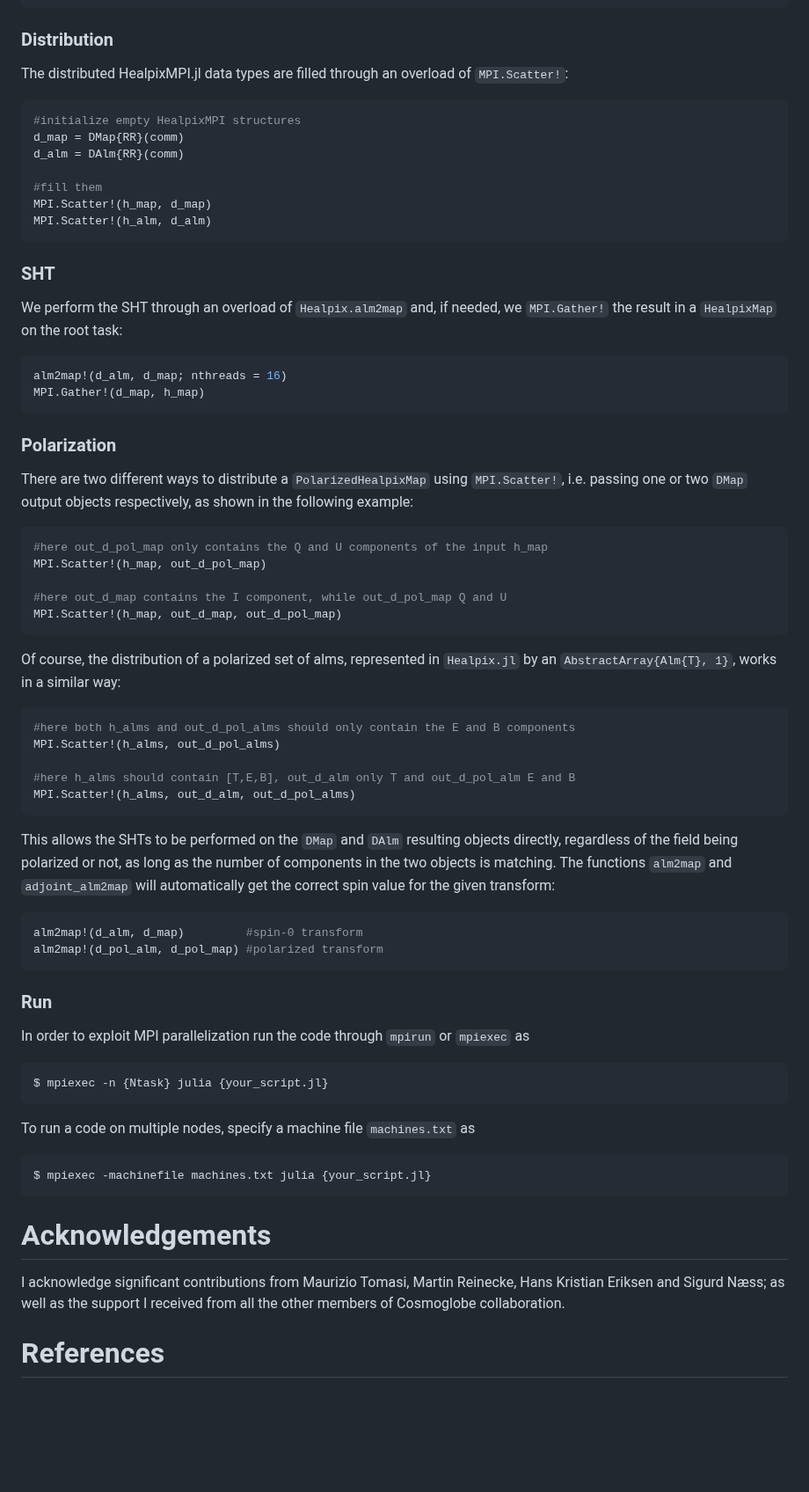
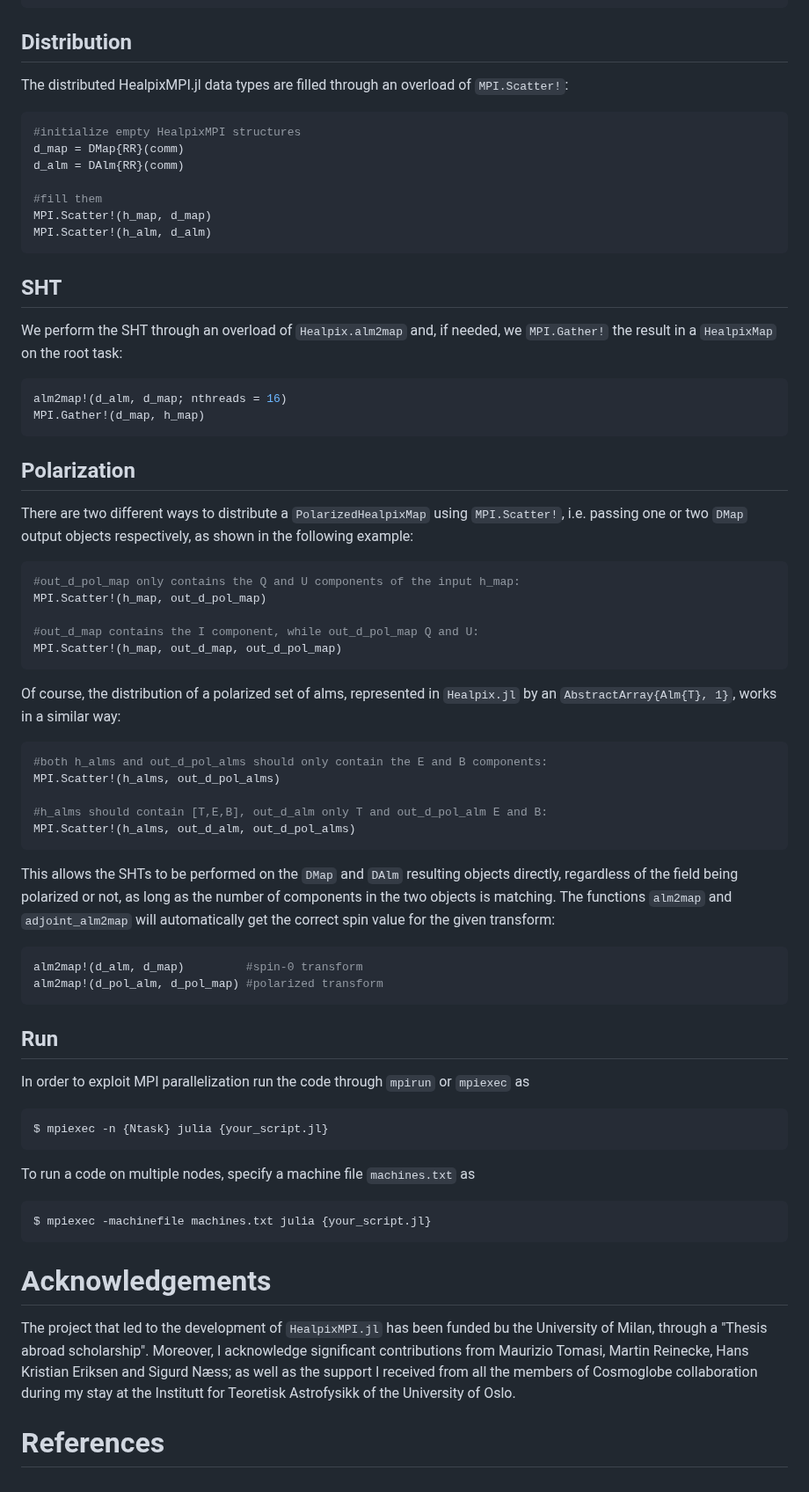
Before and after one commit to LeeoBianchi/HealpixMPI.jl, a Markdown page: paper/paper.md, the part around one of its changes. Shown at 88% size. GitHub-like rendering; blank space fills up the shorter version.

`````diff
--- a/paper/paper.md
+++ b/paper/paper.md
@@ -104,7 +104,7 @@ else
 end
 ````
 
-### Distribution
+## Distribution
 
 The distributed HealpixMPI.jl data types are filled through an overload of `MPI.Scatter!`:
 ````julia
@@ -117,7 +117,7 @@ MPI.Scatter!(h_map, d_map)
 MPI.Scatter!(h_alm, d_alm)
 ````
 
-### SHT
+## SHT
 
 We perform the SHT through an overload of `Healpix.alm2map` and, if needed, we `MPI.Gather!` the result in a `HealpixMap` on the root task:
 
@@ -126,23 +126,23 @@ alm2map!(d_alm, d_map; nthreads = 16)
 MPI.Gather!(d_map, h_map)
 ````
 
-### Polarization
+## Polarization
 
 There are two different ways to distribute a `PolarizedHealpixMap` using `MPI.Scatter!`, i.e. passing one or two `DMap` output objects respectively, as shown in the following example:
 ````julia
-#here out_d_pol_map only contains the Q and U components of the input h_map
+#out_d_pol_map only contains the Q and U components of the input h_map:
 MPI.Scatter!(h_map, out_d_pol_map)
 
-#here out_d_map contains the I component, while out_d_pol_map Q and U
+#out_d_map contains the I component, while out_d_pol_map Q and U:
 MPI.Scatter!(h_map, out_d_map, out_d_pol_map)
 ````
 
 Of course, the distribution of a polarized set of alms, represented in `Healpix.jl` by an `AbstractArray{Alm{T}, 1}`, works in a similar way:
 ````julia
-#here both h_alms and out_d_pol_alms should only contain the E and B components
+#both h_alms and out_d_pol_alms should only contain the E and B components:
 MPI.Scatter!(h_alms, out_d_pol_alms)
 
-#here h_alms should contain [T,E,B], out_d_alm only T and out_d_pol_alm E and B
+#h_alms should contain [T,E,B], out_d_alm only T and out_d_pol_alm E and B:
 MPI.Scatter!(h_alms, out_d_alm, out_d_pol_alms)
 ````
 
@@ -153,7 +153,7 @@ alm2map!(d_alm, d_map)         #spin-0 transform
 alm2map!(d_pol_alm, d_pol_map) #polarized transform
 ````
 
-### Run
+## Run
 
 In order to exploit MPI parallelization run the code through `mpirun` or `mpiexec` as
 ````shell
@@ -168,6 +168,7 @@ $ mpiexec -machinefile machines.txt julia {your_script.jl}
 
 # Acknowledgements
 
-I acknowledge significant contributions from Maurizio Tomasi, Martin Reinecke, Hans Kristian Eriksen and Sigurd Næss; as well as the support I received from all the other members of Cosmoglobe collaboration.
+The project that led to the development of `HealpixMPI.jl` has been funded bu the University of Milan, through a "Thesis abroad scholarship".
+Moreover, I acknowledge significant contributions from Maurizio Tomasi, Martin Reinecke, Hans Kristian Eriksen and Sigurd Næss; as well as the support I received from all the members of Cosmoglobe collaboration during my stay at the Institutt for Teoretisk Astrofysikk of the University of Oslo.
 
 # References
`````
Also changed, not shown: other parts of paper/paper.md (+2 -2 lines).
